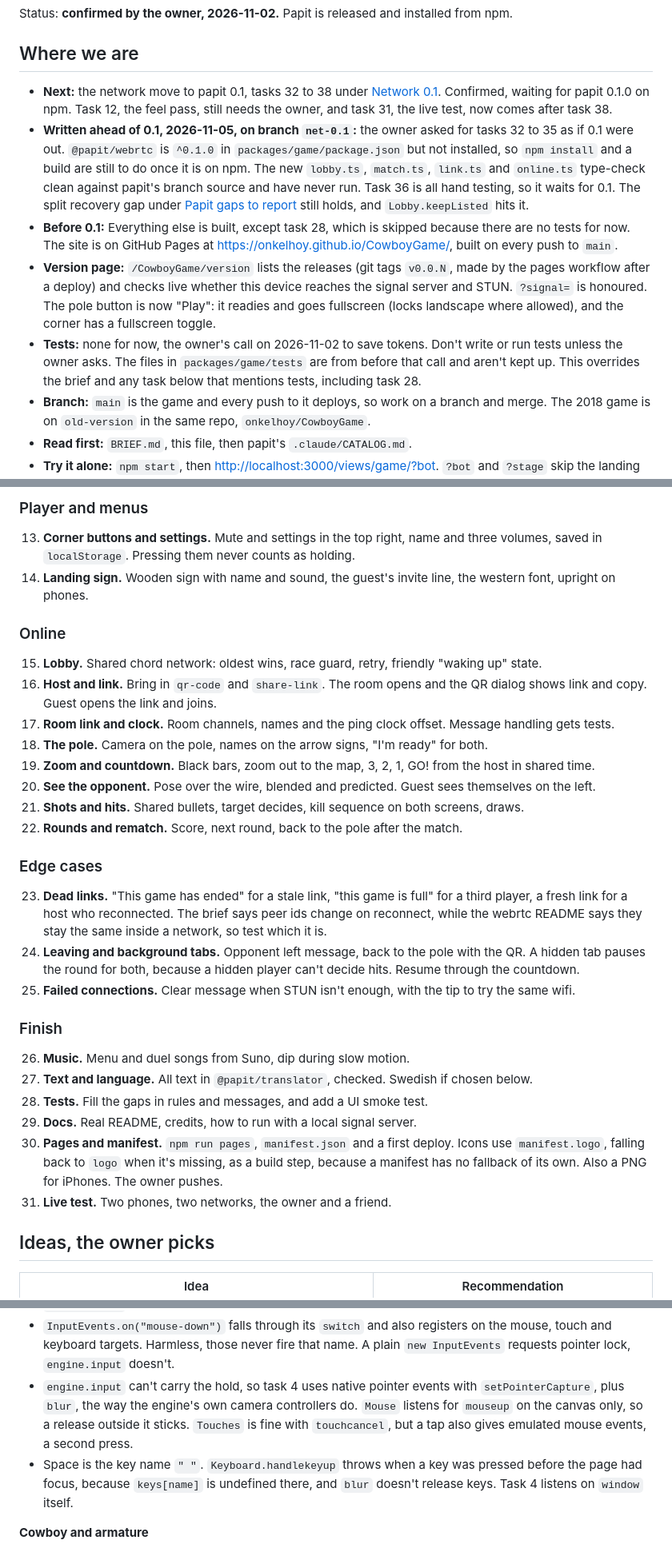
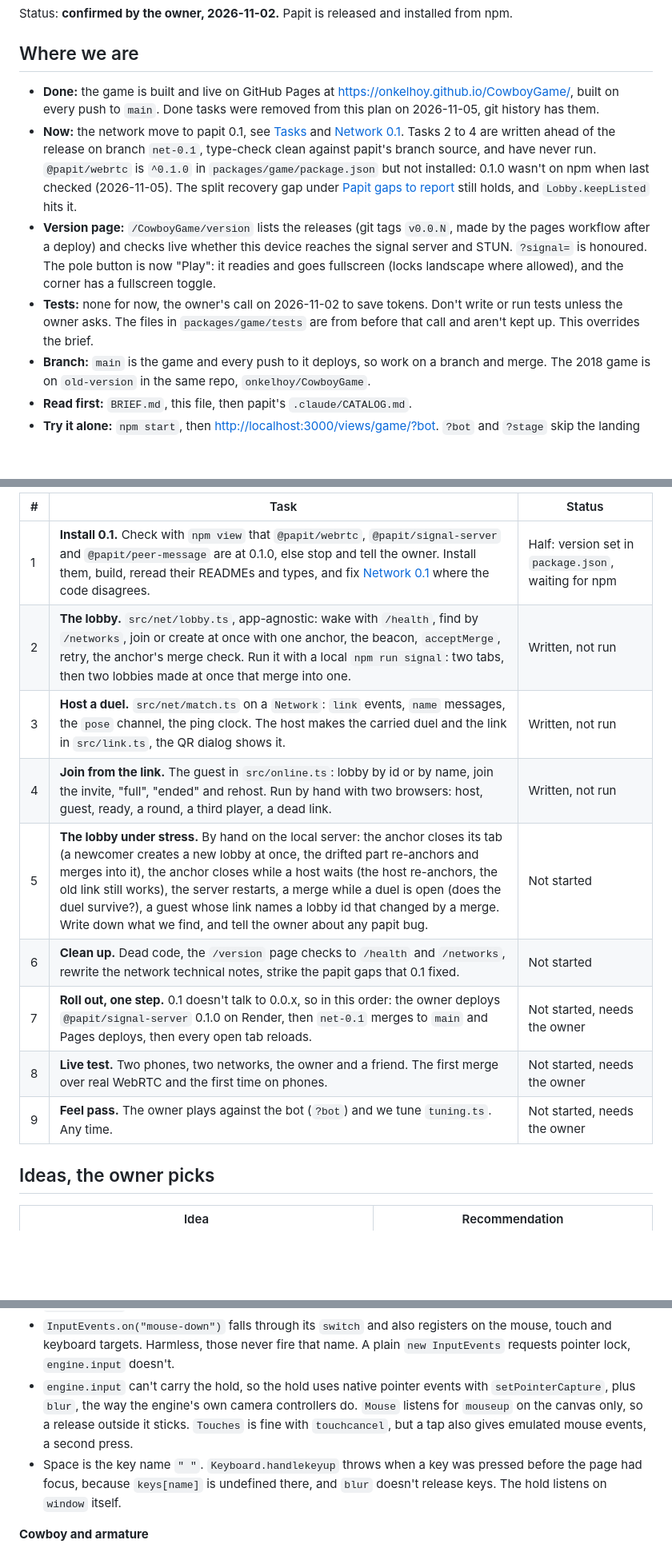
Before and after one commit to onkelhoy/CowboyGame, a Markdown page: .claude/plan.md, 3 parts joined by grey strips. Shown at 80% size. GitHub-like rendering; blank space fills up the shorter version.

Commit message:
plan: remove done tasks, the open ones are numbered 1 to 9

```diff
--- a/.claude/plan.md
+++ b/.claude/plan.md
@@ -4,11 +4,10 @@ Status: **confirmed by the owner, 2026-11-02.** Papit is released and installed
 
 ## Where we are
 
-- **Next:** the network move to papit 0.1, tasks 32 to 38 under [Network 0.1](#network-01). Confirmed, waiting for papit 0.1.0 on npm. Task 12, the feel pass, still needs the owner, and task 31, the live test, now comes after task 38.
-- **Written ahead of 0.1, 2026-11-05, on branch `net-0.1`:** the owner asked for tasks 32 to 35 as if 0.1 were out. `@papit/webrtc` is `^0.1.0` in `packages/game/package.json` but not installed, so `npm install` and a build are still to do once it is on npm. The new `lobby.ts`, `match.ts`, `link.ts` and `online.ts` type-check clean against papit's branch source and have never run. Task 36 is all hand testing, so it waits for 0.1. The split recovery gap under [Papit gaps to report](#papit-gaps-to-report) still holds, and `Lobby.keepListed` hits it.
-- **Before 0.1:** Everything else is built, except task 28, which is skipped because there are no tests for now. The site is on GitHub Pages at <https://onkelhoy.github.io/CowboyGame/>, built on every push to `main`.
+- **Done:** the game is built and live on GitHub Pages at <https://onkelhoy.github.io/CowboyGame/>, built on every push to `main`. Done tasks were removed from this plan on 2026-11-05, git history has them.
+- **Now:** the network move to papit 0.1, see [Tasks](#tasks) and [Network 0.1](#network-01). Tasks 2 to 4 are written ahead of the release on branch `net-0.1`, type-check clean against papit's branch source, and have never run. `@papit/webrtc` is `^0.1.0` in `packages/game/package.json` but not installed: 0.1.0 wasn't on npm when last checked (2026-11-05). The split recovery gap under [Papit gaps to report](#papit-gaps-to-report) still holds, and `Lobby.keepListed` hits it.
 - **Version page:** `/CowboyGame/version` lists the releases (git tags `v0.0.N`, made by the pages workflow after a deploy) and checks live whether this device reaches the signal server and STUN. `?signal=` is honoured. The pole button is now "Play": it readies and goes fullscreen (locks landscape where allowed), and the corner has a fullscreen toggle.
-- **Tests:** none for now, the owner's call on 2026-11-02 to save tokens. Don't write or run tests unless the owner asks. The files in `packages/game/tests` are from before that call and aren't kept up. This overrides the brief and any task below that mentions tests, including task 28.
+- **Tests:** none for now, the owner's call on 2026-11-02 to save tokens. Don't write or run tests unless the owner asks. The files in `packages/game/tests` are from before that call and aren't kept up. This overrides the brief.
 - **Branch:** `main` is the game and every push to it deploys, so work on a branch and merge. The 2018 game is on `old-version` in the same repo, `onkelhoy/CowboyGame`.
 - **Read first:** `BRIEF.md`, this file, then papit's `.claude/CATALOG.md`.
 - **Try it alone:** `npm start`, then <http://localhost:3000/views/game/?bot>. `?bot` and `?stage` skip the landing sign and the network.
@@ -138,29 +111,14 @@ The server and static build don't collect the root `asset/`. `packages/game/bin/
-### Player and menus
-13. **Corner buttons and settings.** Mute and settings in the top right, name and three volumes, saved in `localStorage`. Pressing them never counts as holding.
-14. **Landing sign.** Wooden sign with name and sound, the guest's invite line, the western font, upright on phones.
-
-### Online
-15. **Lobby.** Shared chord network: oldest wins, race guard, retry, friendly "waking up" state.
-16. **Host and link.** Bring in `qr-code` and `share-link`. The room opens and the QR dialog shows link and copy. Guest opens the link and joins.
-17. **Room link and clock.** Room channels, names and the ping clock offset. Message handling gets tests.
-18. **The pole.** Camera on the pole, names on the arrow signs, "I'm ready" for both.
-19. **Zoom and countdown.** Black bars, zoom out to the map, 3, 2, 1, GO! from the host in shared time.
-20. **See the opponent.** Pose over the wire, blended and predicted. Guest sees themselves on the left.
-21. **Shots and hits.** Shared bullets, target decides, kill sequence on both screens, draws.
-22. **Rounds and rematch.** Score, next round, back to the pole after the match.
-
-### Edge cases
-23. **Dead links.** "This game has ended" for a stale link, "this game is full" for a third player, a fresh link for a host who reconnected. The brief says peer ids change on reconnect, while the webrtc README says they stay the same inside a network, so test which it is.
-24. **Leaving and background tabs.** Opponent left message, back to the pole with the QR. A hidden tab pauses the round for both, because a hidden player can't decide hits. Resume through the countdown.
-25. **Failed connections.** Clear message when STUN isn't enough, with the tip to try the same wifi.
-
-### Finish
-26. **Music.** Menu and duel songs from Suno, dip during slow motion.
-27. **Text and language.** All text in `@papit/translator`, checked. Swedish if chosen below.
-28. **Tests.** Fill the gaps in rules and messages, and add a UI smoke test.
-29. **Docs.** Real README, credits, how to run with a local signal server.
-30. **Pages and manifest.** `npm run pages`, `manifest.json` and a first deploy. Icons use `manifest.logo`, falling back to `logo` when it's missing, as a build step, because a manifest has no fallback of its own. Also a PNG for iPhones. The owner pushes.
-31. **Live test.** Two phones, two networks, the owner and a friend.
+| # | Task | Status |
+| --- | --- | --- |
+| 1 | **Install 0.1.** Check with `npm view` that `@papit/webrtc`, `@papit/signal-server` and `@papit/peer-message` are at 0.1.0, else stop and tell the owner. Install them, build, reread their READMEs and types, and fix [Network 0.1](#network-01) where the code disagrees. | Half: version set in `package.json`, waiting for npm |
+| 2 | **The lobby.** `src/net/lobby.ts`, app-agnostic: wake with `/health`, find by `/networks`, join or create at once with one anchor, the beacon, `acceptMerge`, retry, the anchor's merge check. Run it with a local `npm run signal`: two tabs, then two lobbies made at once that merge into one. | Written, not run |
+| 3 | **Host a duel.** `src/net/match.ts` on a `Network`: `link` events, `name` messages, the `pose` channel, the ping clock. The host makes the carried duel and the link in `src/link.ts`, the QR dialog shows it. | Written, not run |
+| 4 | **Join from the link.** The guest in `src/online.ts`: lobby by id or by name, join the invite, "full", "ended" and rehost. Run by hand with two browsers: host, guest, ready, a round, a third player, a dead link. | Written, not run |
+| 5 | **The lobby under stress.** By hand on the local server: the anchor closes its tab (a newcomer creates a new lobby at once, the drifted part re-anchors and merges into it), the anchor closes while a host waits (the host re-anchors, the old link still works), the server restarts, a merge while a duel is open (does the duel survive?), a guest whose link names a lobby id that changed by a merge. Write down what we find, and tell the owner about any papit bug. | Not started |
+| 6 | **Clean up.** Dead code, the `/version` page checks to `/health` and `/networks`, rewrite the network technical notes, strike the papit gaps that 0.1 fixed. | Not started |
+| 7 | **Roll out, one step.** 0.1 doesn't talk to 0.0.x, so in this order: the owner deploys `@papit/signal-server` 0.1.0 on Render, then `net-0.1` merges to `main` and Pages deploys, then every open tab reloads. | Not started, needs the owner |
+| 8 | **Live test.** Two phones, two networks, the owner and a friend. The first merge over real WebRTC and the first time on phones. | Not started, needs the owner |
+| 9 | **Feel pass.** The owner plays against the bot (`?bot`) and we tune `tuning.ts`. Any time. | Not started, needs the owner |
 
 ## Ideas, the owner picks
 
@@ -194,8 +152,8 @@ Found while reading the code on 2026-11-02, and checked against the release in t
 - `new Camera()` on a 2D layer multiplies the view into each object's matrix, so `ctx` is already placed in `render`.
 - `camera.shake` already skips for reduced motion.
 - `InputEvents.on("mouse-down")` falls through its `switch` and also registers on the mouse, touch and keyboard targets. Harmless, those never fire that name. A plain `new InputEvents` requests pointer lock, `engine.input` doesn't.
-- `engine.input` can't carry the hold, so task 4 uses native pointer events with `setPointerCapture`, plus `blur`, the way the engine's own camera controllers do. `Mouse` listens for `mouseup` on the canvas only, so a release outside it sticks. `Touches` is fine with `touchcancel`, but a tap also gives emulated mouse events, a second press.
-- Space is the key name `" "`. `Keyboard.handlekeyup` throws when a key was pressed before the page had focus, because `keys[name]` is undefined there, and `blur` doesn't release keys. Task 4 listens on `window` itself.
+- `engine.input` can't carry the hold, so the hold uses native pointer events with `setPointerCapture`, plus `blur`, the way the engine's own camera controllers do. `Mouse` listens for `mouseup` on the canvas only, so a release outside it sticks. `Touches` is fine with `touchcancel`, but a tap also gives emulated mouse events, a second press.
+- Space is the key name `" "`. `Keyboard.handlekeyup` throws when a key was pressed before the page had focus, because `keys[name]` is undefined there, and `blur` doesn't release keys. The hold listens on `window` itself.
 
 **Cowboy and armature**
 - Start from papit's `packages/algorithms/math/armature/views/cowboy/main.js`. Its `limb`, `joint` and `foot` draw order is worth keeping. `Rig` comes from `views/shared/rig.js`, it isn't exported by the package.
```
Also changed, not shown: other parts of .claude/plan.md (+8 -46 lines).
